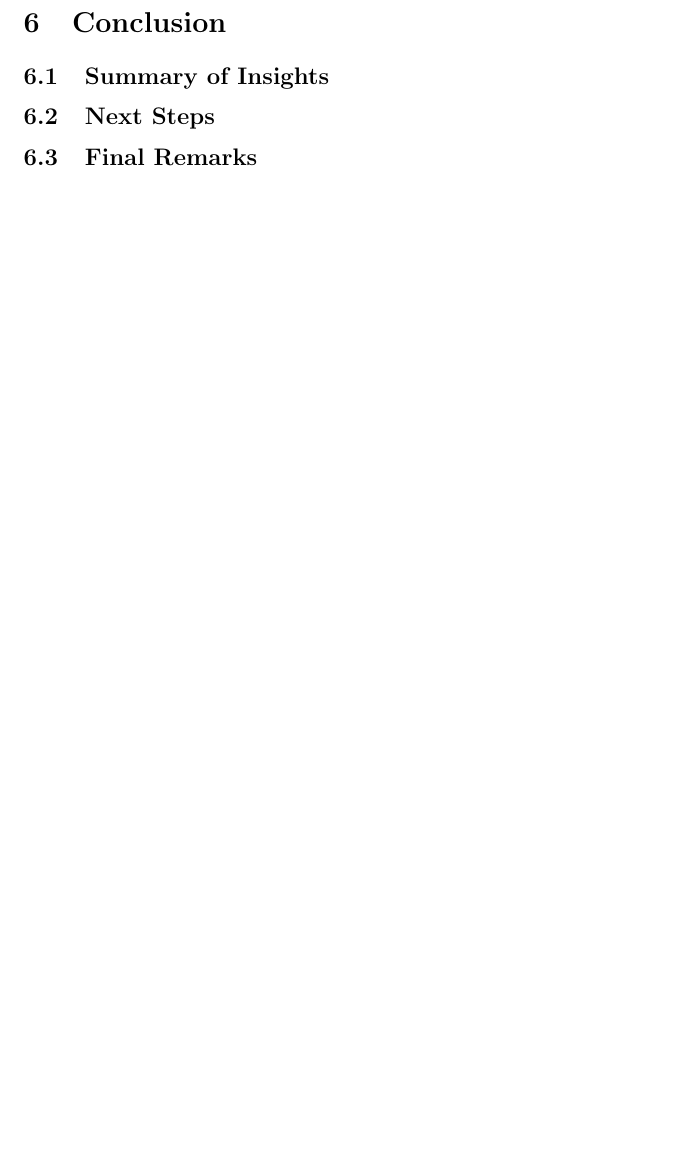
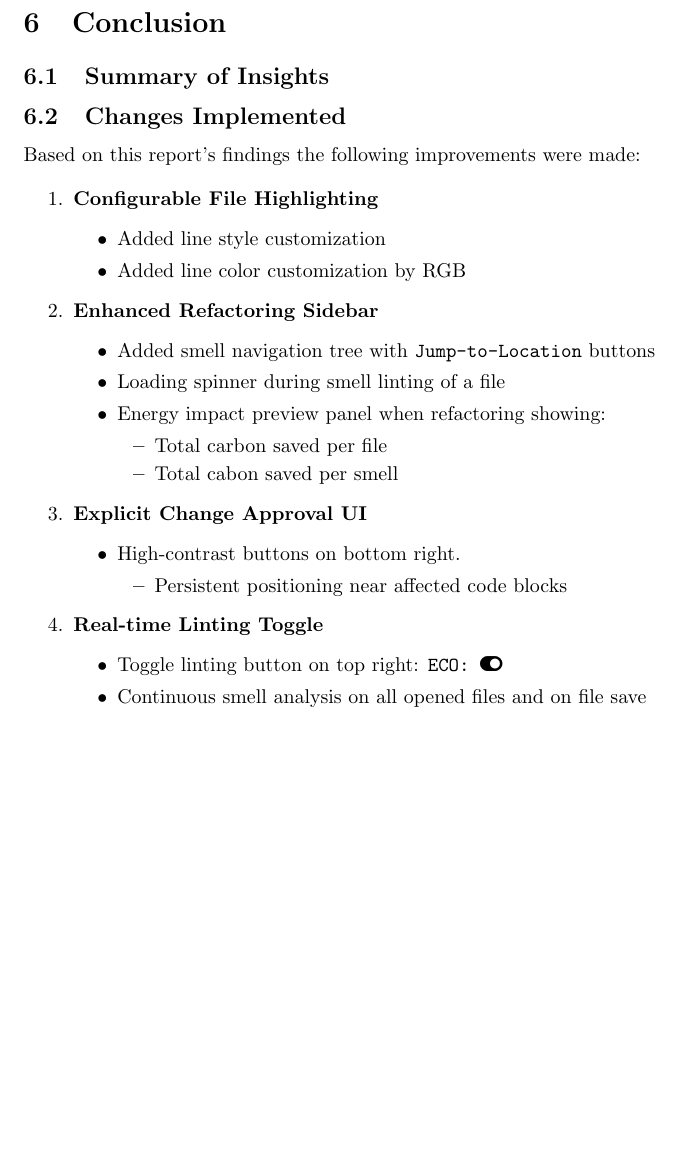
Before and after one commit to ssm-lab/capstone--source-code-optimizer, a LaTeX document (docs/Extras/UsabilityTesting/UsabilityTestingReport.tex): part of page 22 of 35, cut so that both start at the same text, the shorter picture padded with empty space. Compiled offline with pdfLaTeX.

Commit message:
Adding things changed from report #353

```diff
--- a/docs/Extras/UsabilityTesting/UsabilityTestingReport.tex
+++ b/docs/Extras/UsabilityTesting/UsabilityTestingReport.tex
@@ -725,8 +749,49 @@ Certain feedback items, while valuable, were not implemented due to feasibility
 \newpage
 \section{Conclusion}
 \subsection{Summary of Insights}
-\subsection{Next Steps}
-\subsection{Final Remarks}
+\subsection{Changes Implemented}
+\label{subsec:changes}
+
+Based on this report's findings the following improvements were made:
+
+\begin{enumerate}
+    \item \textbf{Configurable File Highlighting}
+    \begin{itemize}
+        \item Added line style customization
+        \item Added line color customization by RGB
+    \end{itemize}
+
+
+    \item \textbf{Enhanced Refactoring Sidebar}
+    \begin{itemize}
+        \item Added smell navigation tree with \texttt{Jump-to-Location} buttons
+        \item Loading spinner during smell linting of a file
+        \item Energy impact preview panel when refactoring showing:
+        \begin{itemize}
+            \item Total carbon saved per file
+            \item Total cabon saved per smell
+        \end{itemize}
+    \end{itemize}
+
+    \item \textbf{Explicit Change Approval UI}
+    \begin{itemize}
+        \item High-contrast buttons on bottom right.
+        \begin{itemize}
+            \item Persistent positioning near affected code blocks
+        \end{itemize}
+    \end{itemize}
+
+
+
+    \item \textbf{Real-time Linting Toggle}
+    \begin{itemize}
+        \item Toggle linting button on top right: \texttt{ECO: \faIcon{toggle-on}}
+        \item Continuous smell analysis on all opened files and on file save
+    \end{itemize}
+
+\end{enumerate}
+
+
 
 \newpage
 \section*{Appendices}
```
Also changed, not shown: docs/Extras/UsabilityTesting/UsabilityTestingReport.tex (24 more changed lines).
